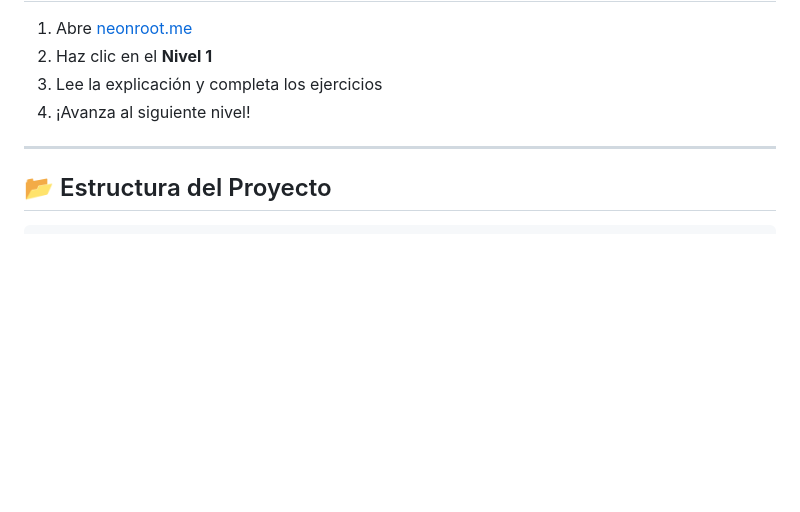
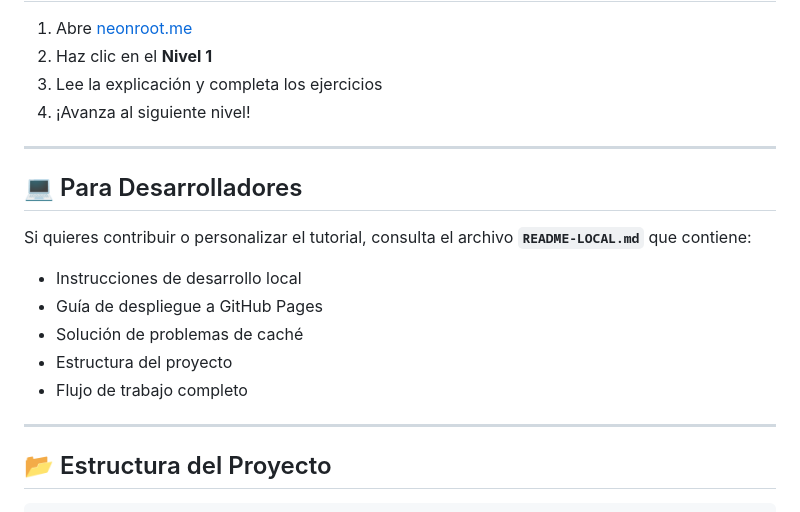
Before and after one commit to Adrianguanoluisaloza/Adrianguanoluisaloza.github.io, a Markdown page: README.md, the part around the change. Rendered like a GitHub page; blank space fills up the shorter version.

Commit message:
Simplificar README para usuarios finales

````diff
--- a/README.md
+++ b/README.md
@@ -82,6 +82,17 @@ CodeQuest es un **tutorial interactivo gamificado** diseñado para que **niños
 
 ---
 
+## 💻 Para Desarrolladores
+
+Si quieres contribuir o personalizar el tutorial, consulta el archivo **`README-LOCAL.md`** que contiene:
+- Instrucciones de desarrollo local
+- Guía de despliegue a GitHub Pages
+- Solución de problemas de caché
+- Estructura del proyecto
+- Flujo de trabajo completo
+
+---
+
 ## 📂 Estructura del Proyecto
 
 ```
````
